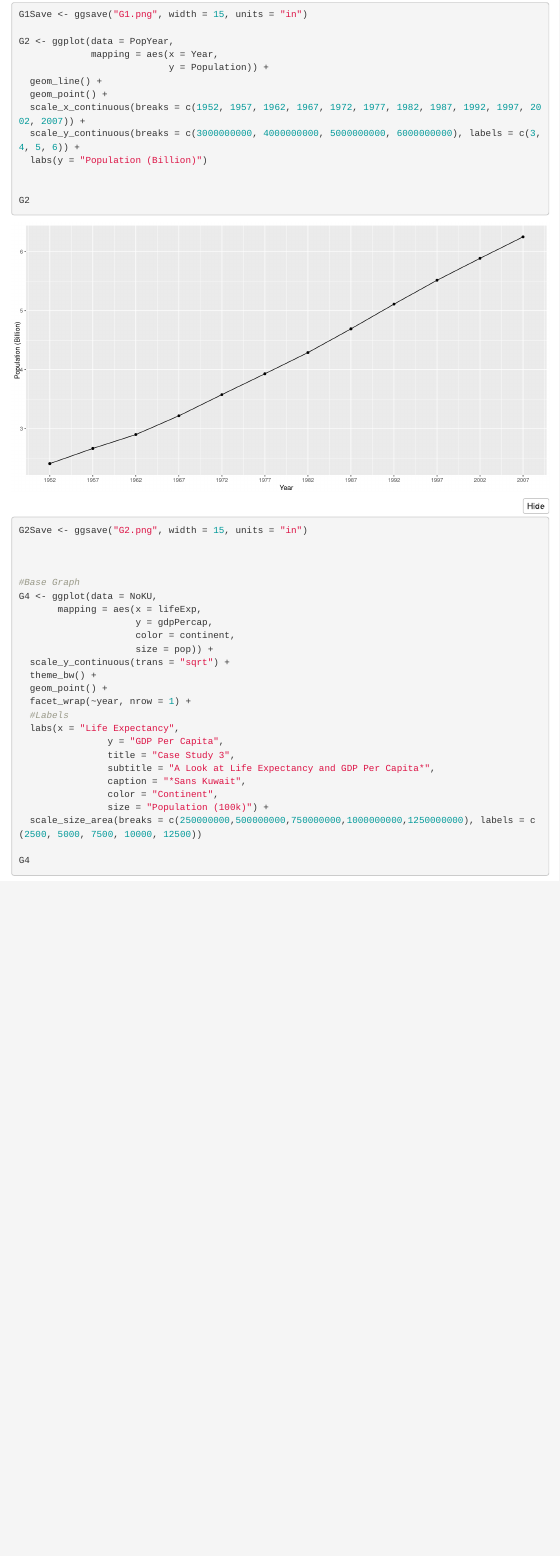
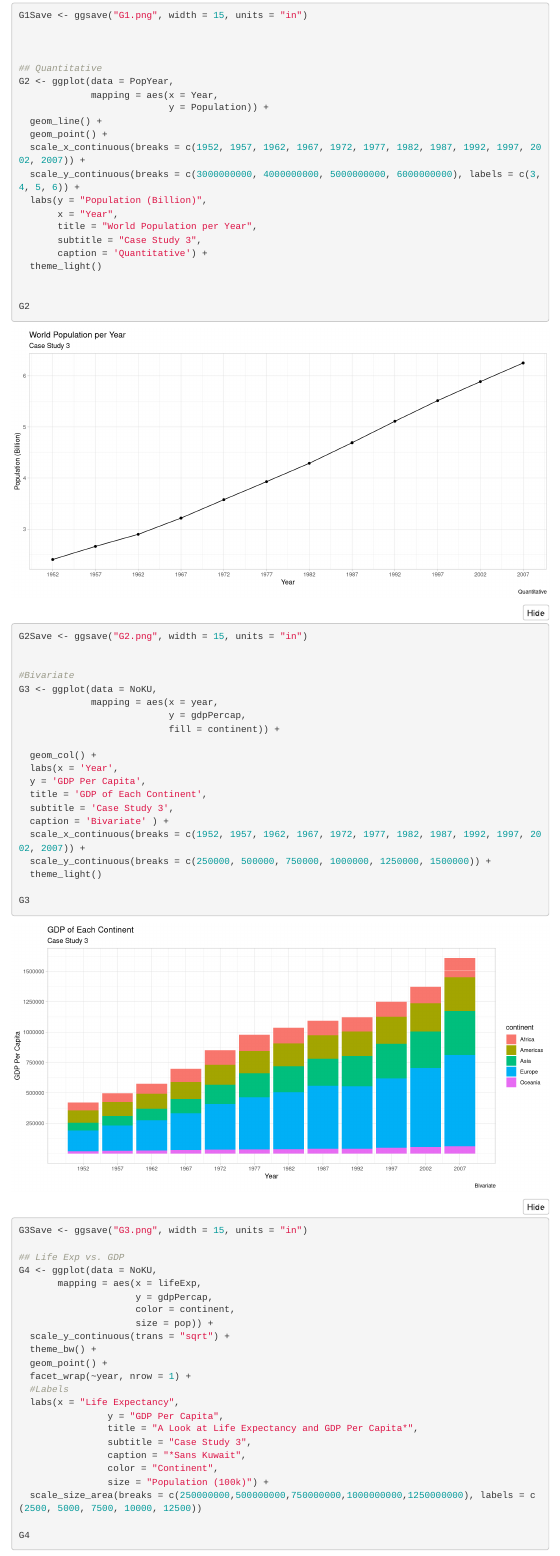
Before and after one commit to smi11075/myrepo, an R Markdown document (CaseStudies/CaseStudyThree/CaseStudy3.Rmd): the page in a window 1100 px wide, from 2480 px down before the commit and from 2520 px down after it, so that both start at the same text. Rendered offline with R 4.5, knitr and Pandoc, with nearby package versions; folded parts are opened; menus at the side of the page are left out; the gapminder table comes from the copy in Python's plotly package.

Commit message:
Case Study 3

```diff
--- a/CaseStudies/CaseStudyThree/CaseStudy3.Rmd
+++ b/CaseStudies/CaseStudyThree/CaseStudy3.Rmd
@@ -89,3 +96,4 @@ G1Save <- ggsave("G1.png", width = 15, units = "in")
+## Quantitative
 G2 <- ggplot(data = PopYear,
              mapping = aes(x = Year,
                            y = Population)) +
@@ -93,15 +101,38 @@ G2 <- ggplot(data = PopYear,
   geom_point() +
   scale_x_continuous(breaks = c(1952, 1957, 1962, 1967, 1972, 1977, 1982, 1987, 1992, 1997, 2002, 2007)) +
   scale_y_continuous(breaks = c(3000000000, 4000000000, 5000000000, 6000000000), labels = c(3, 4, 5, 6)) +
-  labs(y = "Population (Billion)")
+  labs(y = "Population (Billion)",
+       x = "Year",
+       title = "World Population per Year",
+       subtitle = "Case Study 3",
+       caption = 'Quantitative') +
+  theme_light()
 
 
 G2
 G2Save <- ggsave("G2.png", width = 15, units = "in")
 
 
+#Bivariate
+G3 <- ggplot(data = NoKU,
+             mapping = aes(x = year,
+                           y = gdpPercap,
+                           fill = continent)) +
 
-#Base Graph
+  geom_col() +
+  labs(x = 'Year',
+  y = 'GDP Per Capita',
+  title = 'GDP of Each Continent',
+  subtitle = 'Case Study 3',
+  caption = 'Bivariate' ) +
+  scale_x_continuous(breaks = c(1952, 1957, 1962, 1967, 1972, 1977, 1982, 1987, 1992, 1997, 2002, 2007)) +
+  scale_y_continuous(breaks = c(250000, 500000, 750000, 1000000, 1250000, 1500000)) +
+  theme_light()
+
+G3
+G3Save <- ggsave("G3.png", width = 15, units = "in")
+
+## Life Exp vs. GDP
 G4 <- ggplot(data = NoKU,
        mapping = aes(x = lifeExp,
                      y = gdpPercap,
@@ -114,8 +145,8 @@ G4 <- ggplot(data = NoKU,
   #Labels
   labs(x = "Life Expectancy",
                 y = "GDP Per Capita",
-                title = "Case Study 3",
-                subtitle = "A Look at Life Expectancy and GDP Per Capita*",
+                title = "A Look at Life Expectancy and GDP Per Capita*",
+                subtitle = "Case Study 3",
                 caption = "*Sans Kuwait",
                 color = "Continent",
                 size = "Population (100k)") +
```
Also changed, not shown: CaseStudies/CaseStudyThree/G1.png, CaseStudies/CaseStudyThree/G2.png, CaseStudies/CaseStudyThree/G3.png, CaseStudies/CaseStudyThree/G4.png, CaseStudies/CaseStudyThree/CaseStudy3.Rmd (11 more changed lines).
